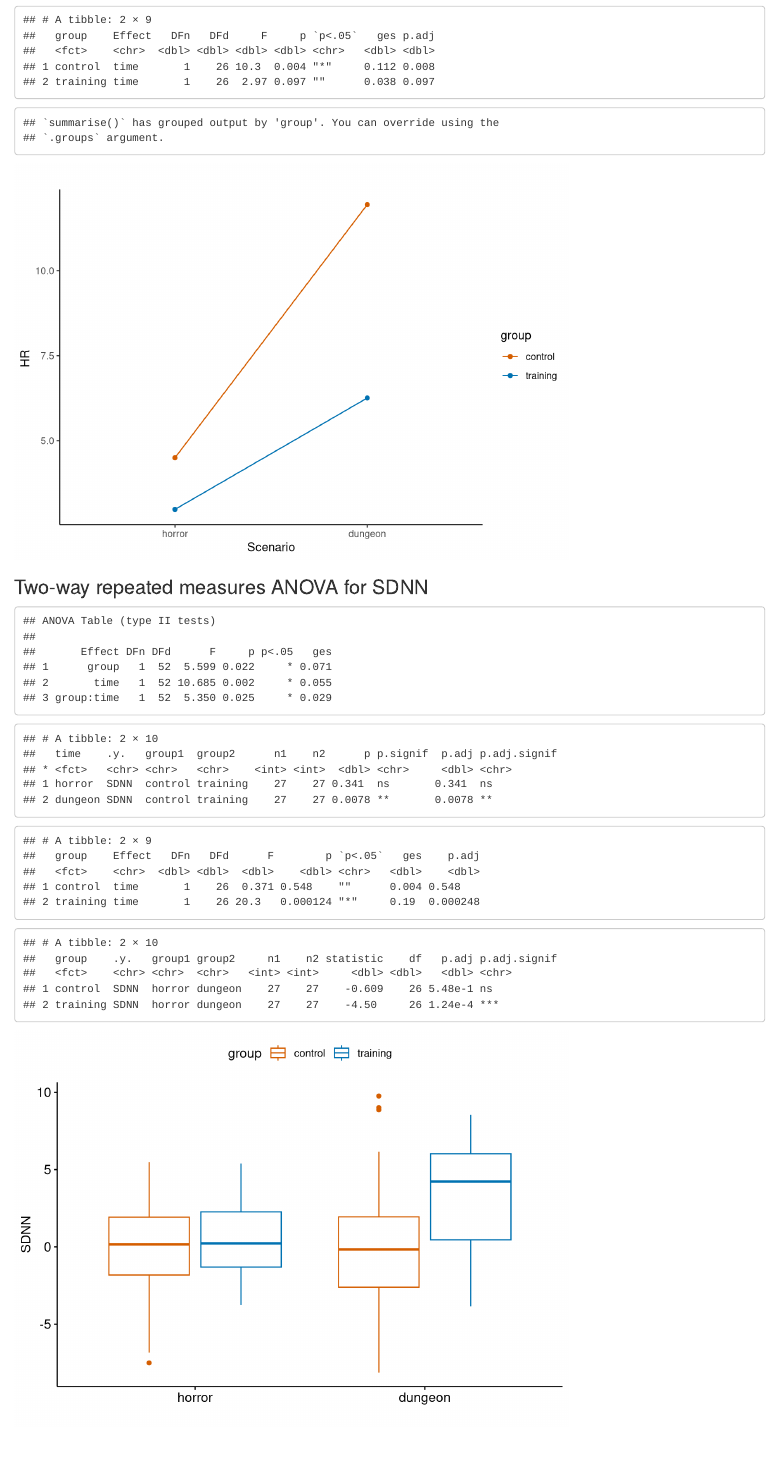
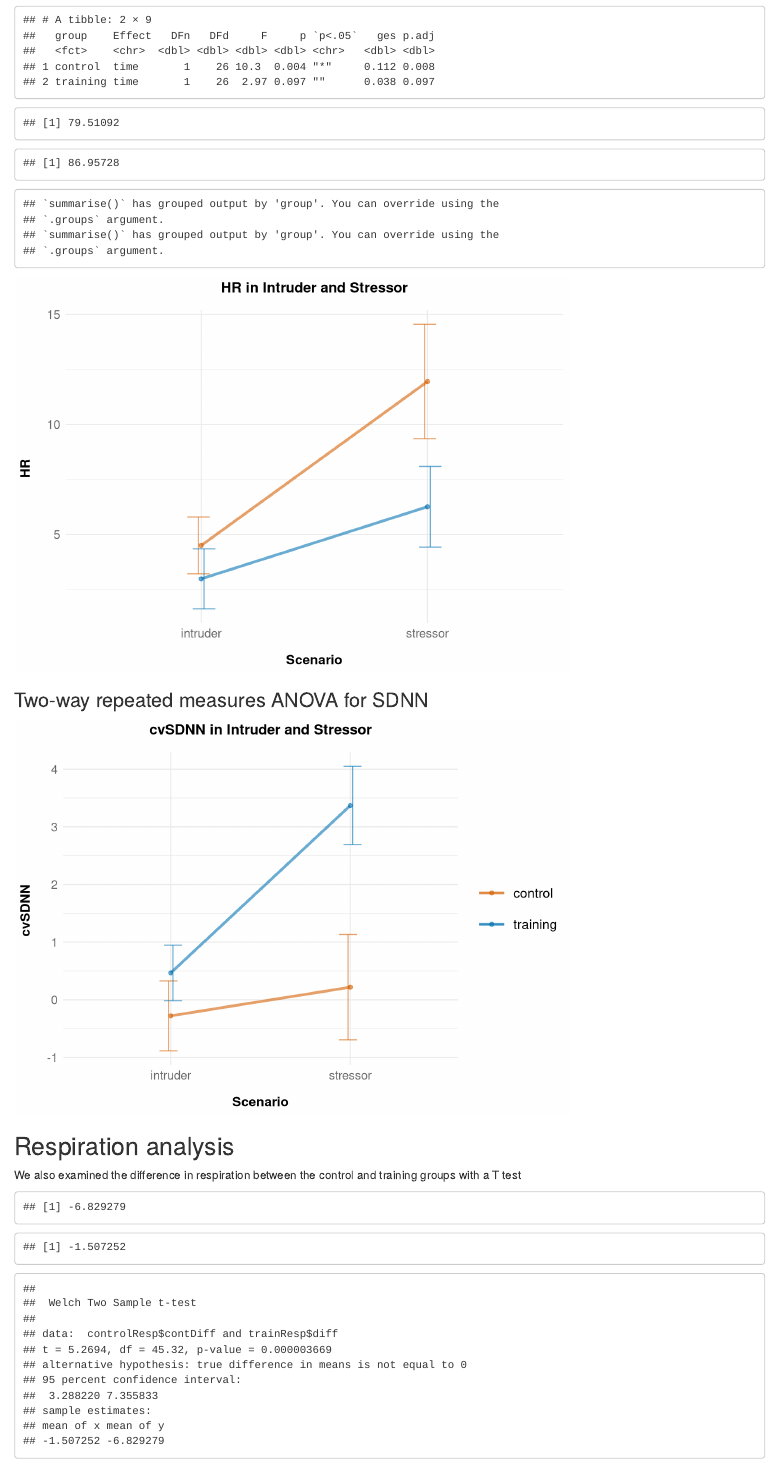
Before and after one commit to lucied-w/biofeedback-controlled, an R Markdown document (TABio_paper_analysis.Rmd): the page in a window 1100 px wide, from 1170 px down. Rendered offline with R 4.5, knitr and Pandoc, with nearby package versions; both versions are drawn in the output format of the newer one.

Commit message:
Update TABio_paper_analysis.Rmd

````diff
--- a/TABio_paper_analysis.Rmd
+++ b/TABio_paper_analysis.Rmd
@@ -1,8 +1,9 @@
 ---
 title: "TABio_paper_analysis"
-output: github_document
-date: "2024-02-13"
+output: html_document
+date: "2024-05-28"
 ---
+
 # Two-arm Biofeedback Study
 
 ## Background
@@ -170,19 +176,47 @@ melt.aov %>%
   summarise(hr_mean = mean(HR)) -> melt.aov2
 
 
-melt.aov2 %>%
-  ggplot() +
+melt.aov %>%
+  group_by(group, time) %>%
+  summarise(sd = sd(HR)) -> melt.aov3
+
+melt.aov2$sd = melt.aov3$sd
+melt.aov2$sd = melt.aov2$sd / sqrt(27)
+
+rm(melt.aov3)
+
+
+hr_aov_plot<- ggplot(data = melt.aov2) +
   aes(x = time, y = hr_mean, color = group) +
-  geom_line(aes(group = group)) +
+  geom_line(aes(group = group), linewidth = 1.2) +
   scale_color_manual(values=cbPalette)+
-  theme_classic()+
   labs(title = "",
        x = "Scenario",
        y = "HR ",
        fill = "group")+
-  geom_point()
+  #ggtitle("CTQ Score")   +
+  geom_point()+
+  ggtitle("HR in Intruder and Stressor")+
+  theme_minimal()+
+  theme(plot.title = element_text(hjust = 0.5)) +
+  theme(plot.title = element_text(margin=margin(0,0,13,0))) +
+  theme(plot.title=element_text(face="bold")) +
+  theme(plot.title=element_text(size=13)) +
+  theme(axis.text = element_text(colour = "#00000095")) +
+  theme(axis.title.x = element_text(face="bold")) +
+  theme(axis.title.y = element_text(face="bold")) +
+  theme(axis.title.x = element_text(size = 12)) +
+  theme(axis.title.y = element_text(size = 12)) +
+  theme(axis.text=element_text(size=11))+
+  theme(axis.title.x = element_text(margin=margin(13,0,0,0))) +
+  theme(axis.title.y = element_text(margin=margin(0,13,0,0))) +
+  theme(legend.text = element_text(size=12))+
+  theme(legend.key.size = unit(1, 'cm'))+
+  geom_errorbar(aes(ymin = hr_mean-sd, ymax= hr_mean+sd),width=.2,
+                position=position_dodge(0.05)) +
+  scale_y_continuous(n.breaks=5)
 
-
+hr_aov_plot  + guides(colour=FALSE)
 
 
 rm(melt.aov, melt.aov2, model.aov, res.aov, one.way)
@@ -198,23 +232,23 @@ rm(melt.aov, melt.aov2, model.aov, res.aov, one.way)
 ##################################################
 
 training_sdnn_melt <- data.frame(ids = rep(training_t1$ids,2),
-                                   time = c(rep("horror", 27), rep("dungeon",27)),
-                                   SDNN = c(training_t1$horror_sdnn - training_t1$baseline_sdnn,
-                                            training_t2$sdnn_diff),
-                                   group = rep("training", 54))
+                                 time = c(rep("intruder", 27), rep("stressor",27)),
+                                 SDNN = c(training_t1$horror_sdnn - training_t1$baseline_sdnn,
+                                          training_t2$sdnn_diff),
+                                 group = rep("training", 54))
 
 control_sdnn_melt <- data.frame(ids = rep(control_t1$ids,2),
-                                  time = c(rep("horror", 27), rep("dungeon",27)),
-                                  SDNN = c(control_t1$horror_sdnn - control_t1$baseline_sdnn,
-                                           control_t2$sdnn_diff),
-                                  group = rep("control", 54))
+                                time = c(rep("intruder", 27), rep("stressor",27)),
+                                SDNN = c(control_t1$horror_sdnn - control_t1$baseline_sdnn,
+                                         control_t2$sdnn_diff),
+                                group = rep("control", 54))
 
 melt.aov <- rbind(control_sdnn_melt, training_sdnn_melt)
 
 rm(control_sdnn_melt, training_sdnn_melt)
 
 
-melt.aov$time <- factor(melt.aov$time, levels=c("horror", "dungeon"))
+melt.aov$time <- factor(melt.aov$time, levels=c("intruder", "stressor"))
 melt.aov$group <- factor(melt.aov$group)
 
 
@@ -283,8 +315,22 @@ print(pwc2)
 bxp <- ggboxplot(
   melt.aov, x = "time", y = "SDNN",
   color = "group", palette= cbPalette,
-  ylab = "SDNN", xlab = "")
+  ylab = "SDNN", xlab = "Condition") +
+  theme_minimal()+
+  theme(axis.text = element_text(colour = "#00000095")) +
+  theme(axis.title.x = element_text(face="bold")) +
+  theme(axis.title.y = element_text(face="bold")) +
+  theme(axis.title.x = element_text(size = 12)) +
+  theme(axis.title.y = element_text(size = 12)) +
+  theme(axis.text=element_text(size=11))+
+  theme(axis.title.x = element_text(margin=margin(13,0,0,0))) +
+  theme(axis.title.y = element_text(margin=margin(0,13,0,0))) +
+  theme(legend.text = element_text(size=12))+
+  theme(legend.key.size = unit(1, 'cm'))+
+  scale_y_continuous(n.breaks=5)
+
 bxp
+
 
 
 melt.aov %>%
@@ -292,22 +338,56 @@ melt.aov %>%
   summarise(sdnn_mean = mean(SDNN)) -> melt.aov2
 
 
-melt.aov2 %>%
-  ggplot() +
+melt.aov %>%
+  group_by(group, time) %>%
+  summarise(sd = sd(SDNN)) -> melt.aov3
+
+melt.aov2$sd = melt.aov3$sd
+melt.aov2$sd = melt.aov2$sd / sqrt(27)
+
+rm(melt.aov3)
+
+
+
+sdnn_aov_plot <- ggplot(data = melt.aov2) +
   aes(x = time, y = sdnn_mean, color = group) +
-  geom_line(aes(group = group)) +
+  geom_line(aes(group = group), linewidth = 1.2) +
   scale_color_manual(values=cbPalette)+
-  theme_classic()+
   labs(title = "",
-       x = "",
-       y = "SDNN ",
+       x = "Scenario",
+       y = "cvSDNN ",
        fill = "group")+
-  geom_point()
+  geom_point() +
+  ggtitle("cvSDNN in Intruder and Stressor")+
+  theme_minimal()+
+  theme(plot.title = element_text(hjust = 0.5)) +
+  theme(plot.title = element_text(margin=margin(0,0,13,0))) +
+  theme(plot.title=element_text(face="bold")) +
+  theme(plot.title=element_text(size=13)) +
+  theme(axis.text = element_text(colour = "#00000095")) +
+  theme(axis.title.x = element_text(face="bold")) +
+  theme(axis.title.y = element_text(face="bold")) +
+  theme(axis.title.x = element_text(size = 12)) +
+  theme(axis.title.y = element_text(size = 12)) +
+  theme(axis.text=element_text(size=11))+
+  theme(axis.title.x = element_text(margin=margin(13,0,0,0))) +
+  theme(axis.title.y = element_text(margin=margin(0,13,0,0))) +
+  theme(legend.text = element_text(size=12))+
+  theme(legend.key.size = unit(1, 'cm'))+
+  geom_errorbar(aes(ymin = sdnn_mean-sd, ymax= sdnn_mean+sd),width=.2,
+                position=position_dodge(0.05)) +
+  scale_y_continuous(n.breaks=5)
+
+
+
 
 rm(melt.aov, melt.aov2, bxp, pwc, pwc2, one.way, res.aov)
 
 ```
+``` {r echo = FALSE}
+sdnn_aov_plot + theme(legend.title = element_blank())
 
+```
 
 ## Respiration analysis
 
````
Also changed, not shown: TABio_paper_analysis.Rmd (71 more changed lines).
